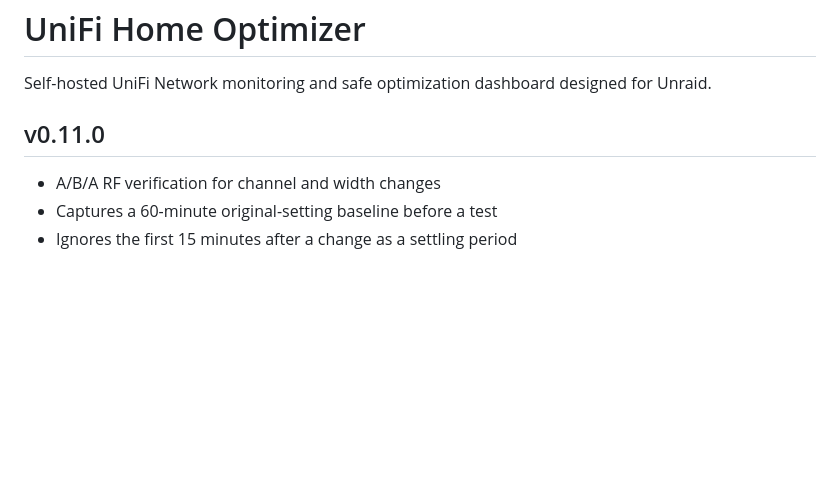
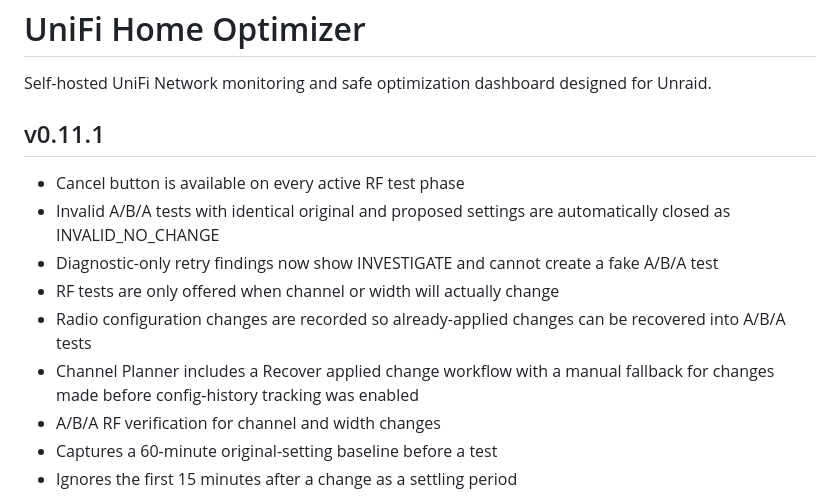
Before and after one commit to apatel1927/unifi-home-optimizer, a Markdown page: README.md, the part around the change. Drawn GitHub-style; blank space fills up the shorter version.

Commit message:
Document 0.11.1 RF test safety and recovery fixes

```diff
--- a/README.md
+++ b/README.md
@@ -2,8 +2,14 @@
 
 Self-hosted UniFi Network monitoring and safe optimization dashboard designed for Unraid.
 
-## v0.11.0
+## v0.11.1
 
+- Cancel button is available on every active RF test phase
+- Invalid A/B/A tests with identical original and proposed settings are automatically closed as INVALID_NO_CHANGE
+- Diagnostic-only retry findings now show INVESTIGATE and cannot create a fake A/B/A test
+- RF tests are only offered when channel or width will actually change
+- Radio configuration changes are recorded so already-applied changes can be recovered into A/B/A tests
+- Channel Planner includes a Recover applied change workflow with a manual fallback for changes made before config-history tracking was enabled
 - A/B/A RF verification for channel and width changes
 - Captures a 60-minute original-setting baseline before a test
 - Ignores the first 15 minutes after a change as a settling period
```
